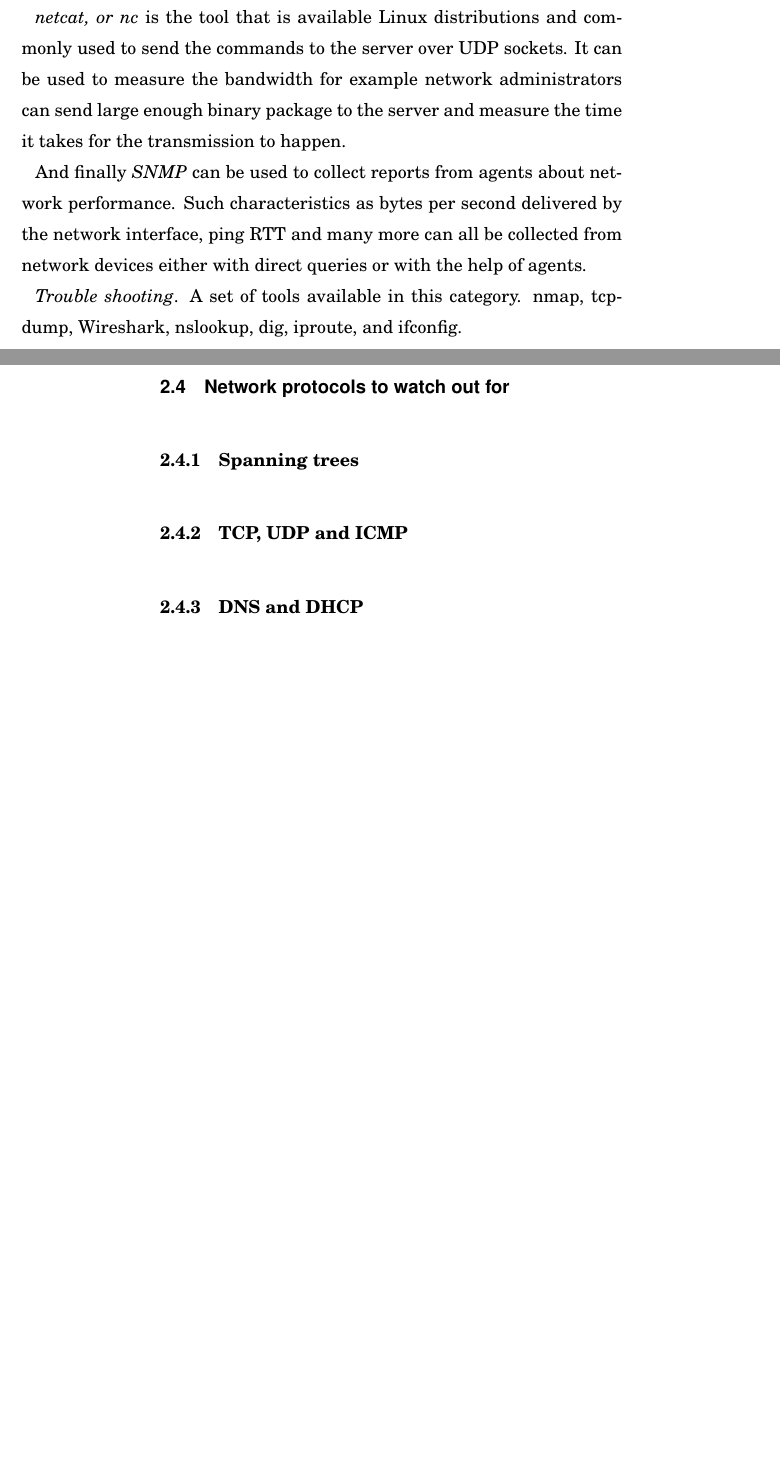
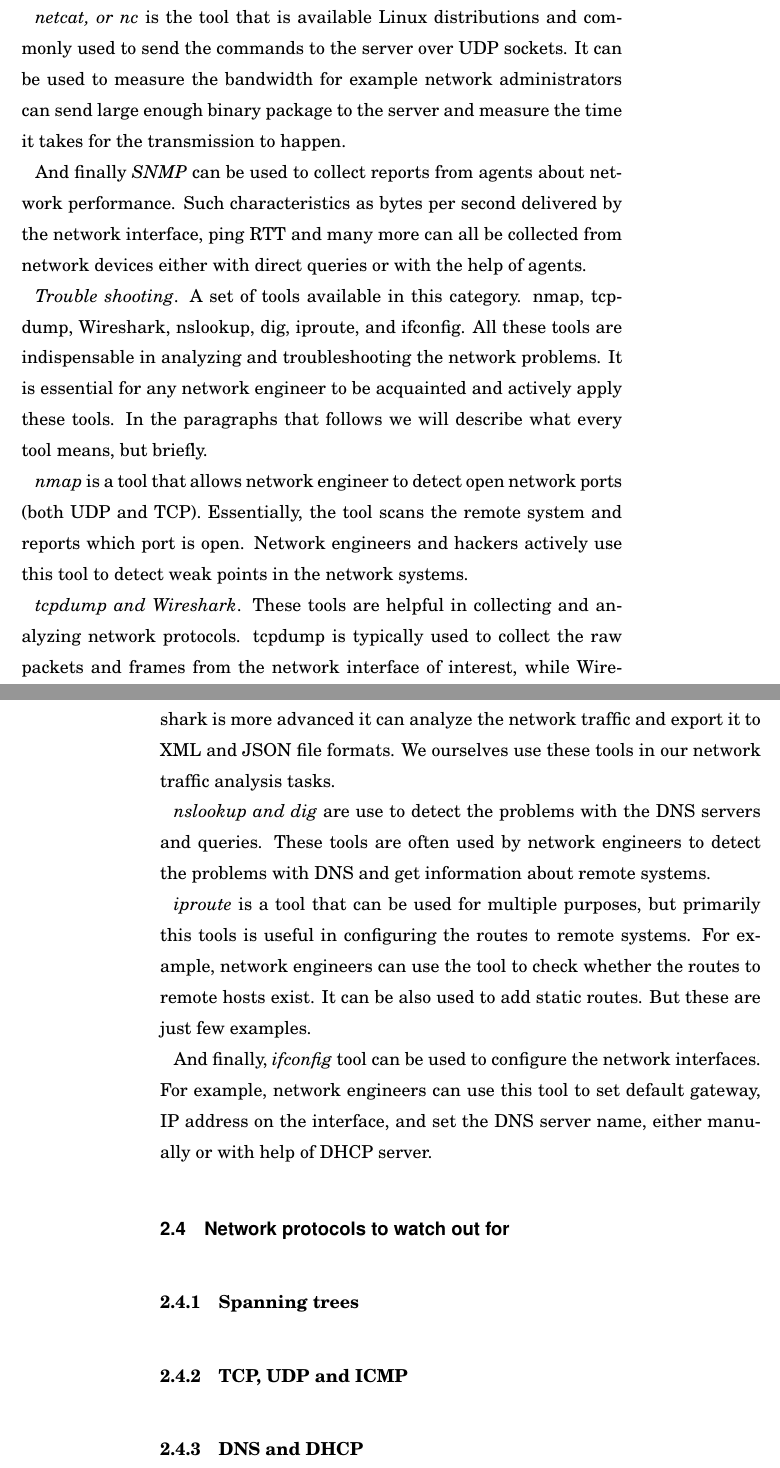
Before and after one commit to dmitriykuptsov/whatif2, a LaTeX thesis (report/book.tex, which reads report/intro.tex): two parts of pages 10 and 11 of 17, joined at a grey line, cut so that both start at the same text, the shorter picture padded with empty space. The pictures show the PDF file report/book.pdf that the author committed with the source.

Commit message:
Added description of network tools

```diff
--- a/report/intro.tex
+++ b/report/intro.tex
@@ -129,7 +129,27 @@ And finally {\it SNMP} can be used to collect reports from agents about network
 delivered by the network interface, ping RTT and many more can all be collected from network devices either with direct queries
 or with the help of agents.
 
-{\it Trouble shooting}. A set of tools available in this category. nmap, tcpdump, Wireshark, nslookup, dig, iproute, and ifconfig.
+{\it Trouble shooting}. A set of tools available in this category. nmap, tcpdump, Wireshark, nslookup, dig, iproute, and ifconfig. All these
+tools are indispensable in analyzing and troubleshooting the network problems. It is essential for any network engineer to be acquainted
+and actively apply these tools. In the paragraphs that follows we will describe what every tool means, but briefly.
+
+{\it nmap} is a tool that allows network engineer to detect open network ports (both UDP and TCP). Essentially, the tool scans the
+remote system and reports which port is open. Network engineers and hackers actively use this tool to detect weak points in the
+network systems.
+
+{\it tcpdump and Wireshark}. These tools are helpful in collecting and analyzing network protocols. tcpdump is typically used
+to collect the raw packets and frames from the network interface of interest, while Wireshark is more advanced it can analyze the
+network traffic and export it to XML and JSON file formats. We ourselves use these tools in our network traffic analysis tasks.
+
+{\it nslookup and dig} are use to detect the problems with the DNS servers and queries. These tools are often used by network
+engineers to detect the problems with DNS and get information about remote systems.
+
+{\it iproute} is a tool that can be used for multiple purposes, but primarily this tools is useful in configuring the routes to remote
+systems. For example, network engineers can use the tool to check whether the routes to remote hosts exist. It can be also used to add
+static routes. But these are just few examples.
+
+And finally, {\it ifconfig} tool can be used to configure the network interfaces. For example, network engineers can use this tool
+to set default gateway, IP address on the interface, and set the DNS server name, either manually or with help of DHCP server.
 
 \section{Network protocols to watch out for}
 
```
Also changed, not shown: report/book.pdf, 1 other file.
